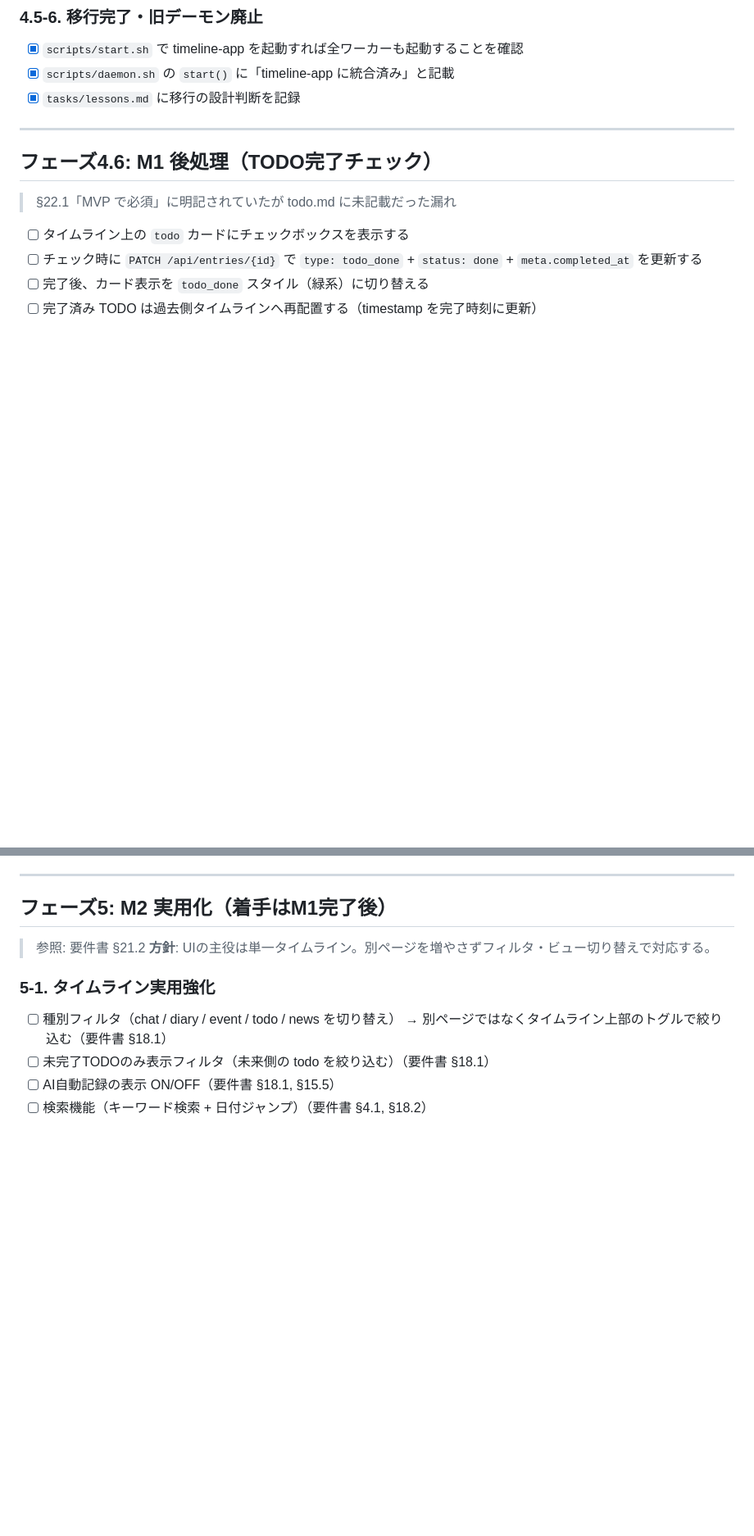
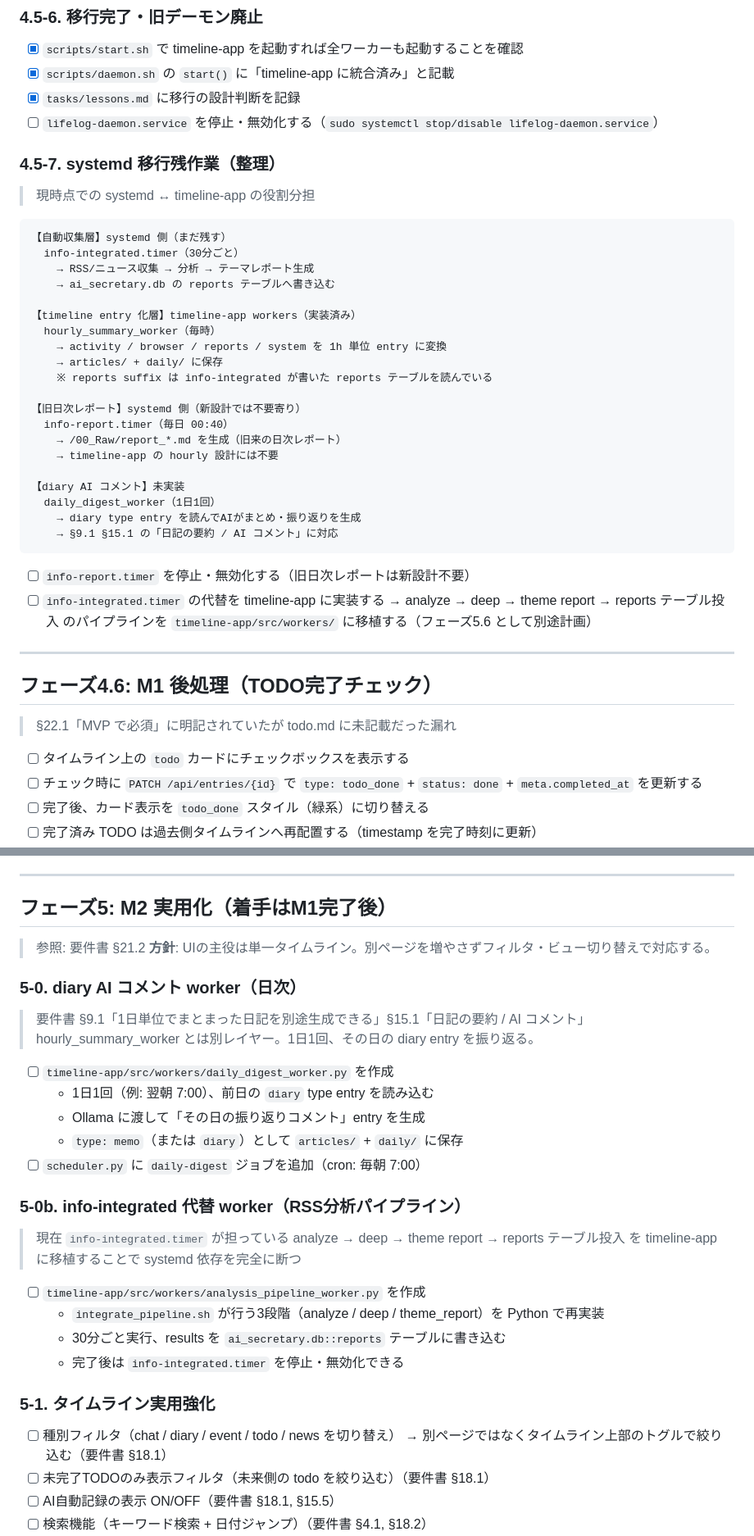
Before and after one commit to NewAITees/AIBackgroundWorker, a Markdown page: tasks/todo.md, 2 parts joined by grey strips. Shown at 82% size. GitHub-like rendering; blank space fills up the shorter version.

Commit message:
docs: systemd 移行残作業と diary AI コメント worker を todo.md に整理
- 4.5-7: systemd ↔ timeline-app 役割分担の現状をコードブロックで明示
  - lifelog-daemon 停止タスク追加
  - info-report.timer 停止タスク追加（新設計不要）
  - info-integrated.timer 代替実装タスク追加
- フェーズ5-0: diary AI コメント worker（daily_digest_worker）を追加
- フェーズ5-0b: info-integrated 代替 worker（analysis_pipeline_worker）を追加

Co-Authored-By: Claude Sonnet 4.6 <noreply@anthropic.com>

````diff
--- a/tasks/todo.md
+++ b/tasks/todo.md
@@ -200,6 +200,39 @@
 - [x] `scripts/start.sh` で timeline-app を起動すれば全ワーカーも起動することを確認
 - [x] `scripts/daemon.sh` の `start()` に「timeline-app に統合済み」と記載
 - [x] `tasks/lessons.md` に移行の設計判断を記録
+- [ ] `lifelog-daemon.service` を停止・無効化する（`sudo systemctl stop/disable lifelog-daemon.service`）
+
+### 4.5-7. systemd 移行残作業（整理）
+
+> 現時点での systemd ↔ timeline-app の役割分担
+
+```
+【自動収集層】systemd 側（まだ残す）
+  info-integrated.timer（30分ごと）
+    → RSS/ニュース収集 → 分析 → テーマレポート生成
+    → ai_secretary.db の reports テーブルへ書き込む
+
+【timeline entry 化層】timeline-app workers（実装済み）
+  hourly_summary_worker（毎時）
+    → activity / browser / reports / system を 1h 単位 entry に変換
+    → articles/ + daily/ に保存
+    ※ reports suffix は info-integrated が書いた reports テーブルを読んでいる
+
+【旧日次レポート】systemd 側（新設計では不要寄り）
+  info-report.timer（毎日 00:40）
+    → /00_Raw/report_*.md を生成（旧来の日次レポート）
+    → timeline-app の hourly 設計には不要
+
+【diary AI コメント】未実装
+  daily_digest_worker（1日1回）
+    → diary type entry を読んでAIがまとめ・振り返りを生成
+    → §9.1 §15.1 の「日記の要約 / AI コメント」に対応
+```
+
+- [ ] `info-report.timer` を停止・無効化する（旧日次レポートは新設計不要）
+- [ ] `info-integrated.timer` の代替を timeline-app に実装する
+      → analyze → deep → theme report → reports テーブル投入 のパイプラインを
+        `timeline-app/src/workers/` に移植する（フェーズ5.6 として別途計画）
 
 ---
 
@@ -218,6 +251,27 @@
 
 > 参照: 要件書 §21.2
 > **方針**: UIの主役は単一タイムライン。別ページを増やさずフィルタ・ビュー切り替えで対応する。
+
+### 5-0. diary AI コメント worker（日次）
+
+> 要件書 §9.1「1日単位でまとまった日記を別途生成できる」§15.1「日記の要約 / AI コメント」
+> hourly_summary_worker とは別レイヤー。1日1回、その日の diary entry を振り返る。
+
+- [ ] `timeline-app/src/workers/daily_digest_worker.py` を作成
+  - 1日1回（例: 翌朝 7:00）、前日の `diary` type entry を読み込む
+  - Ollama に渡して「その日の振り返りコメント」entry を生成
+  - `type: memo`（または `diary`）として `articles/` + `daily/` に保存
+- [ ] `scheduler.py` に `daily-digest` ジョブを追加（cron: 毎朝 7:00）
+
+### 5-0b. info-integrated 代替 worker（RSS分析パイプライン）
+
+> 現在 `info-integrated.timer` が担っている analyze → deep → theme report → reports テーブル投入 を
+> timeline-app に移植することで systemd 依存を完全に断つ
+
+- [ ] `timeline-app/src/workers/analysis_pipeline_worker.py` を作成
+  - `integrate_pipeline.sh` が行う3段階（analyze / deep / theme_report）を Python で再実装
+  - 30分ごと実行、results を `ai_secretary.db::reports` テーブルに書き込む
+  - 完了後は `info-integrated.timer` を停止・無効化できる
 
 ### 5-1. タイムライン実用強化
 
````
